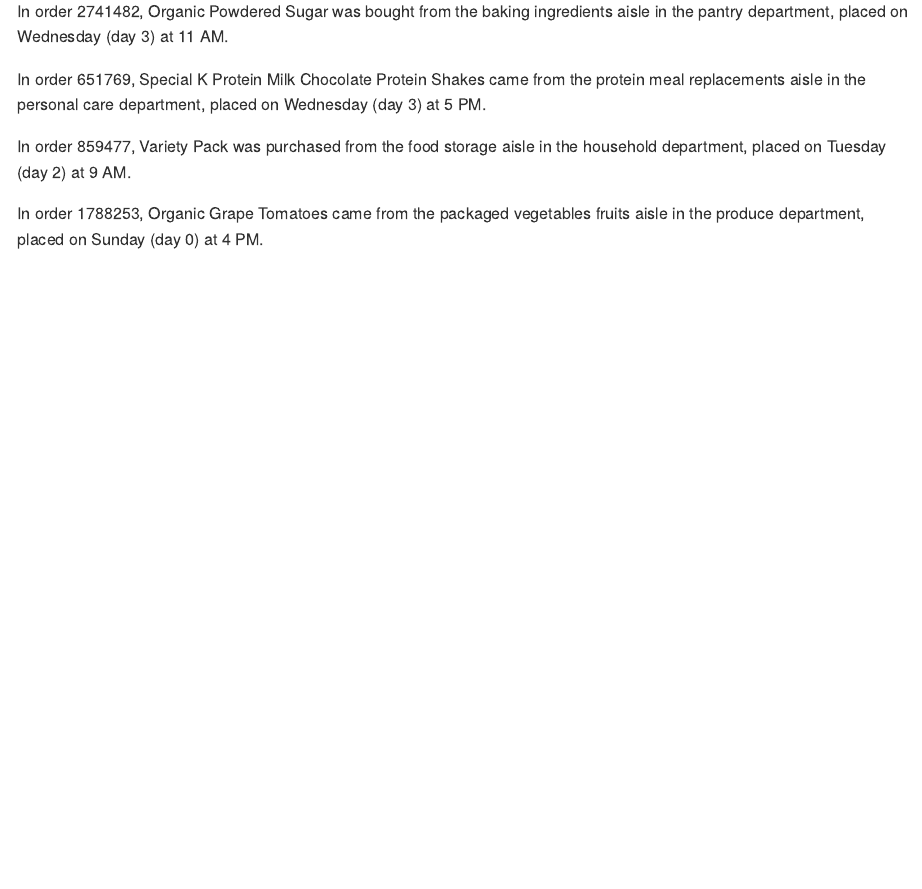
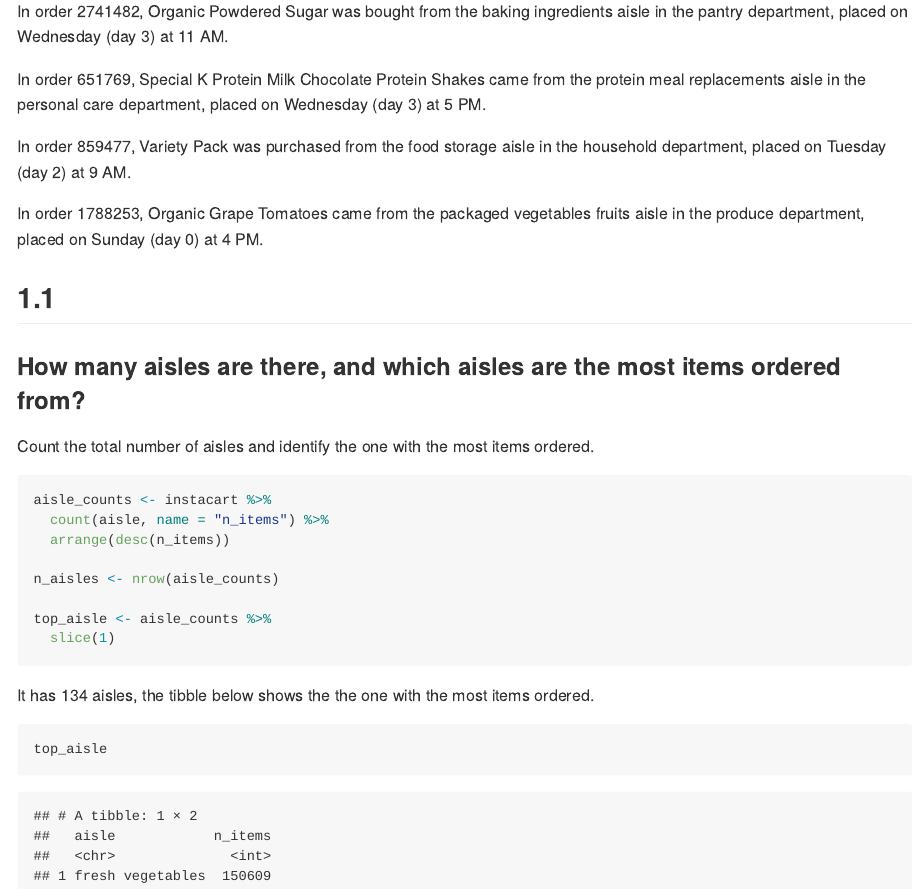
Before and after one commit to lovenza/p8105_hw3_zn2220.Rmd, an R Markdown document (p8105_hw3_zn2220.Rmd): the page in a window 1100 px wide, from 1930 px down. The pictures show the output file p8105_hw3_zn2220.md that the author committed with the source, drawn offline in the style of GitHub.

Commit message:
problem 1.1

````diff
--- a/p8105_hw3_zn2220.Rmd
+++ b/p8105_hw3_zn2220.Rmd
@@ -51,3 +51,26 @@
 In order 859477, Variety Pack was purchased from the food storage aisle in the household department, placed on Tuesday (day 2) at 9 AM.
 
 In order 1788253, Organic Grape Tomatoes came from the packaged vegetables fruits aisle in the produce department, placed on Sunday (day 0) at 4 PM.
+
+## 1.1
+
+### How many aisles are there, and which aisles are the most items ordered from?
+
+Count the total number of aisles and identify the one with the most items ordered.
+
+```{r}
+aisle_counts <- instacart %>%
+  count(aisle, name = "n_items") %>%
+  arrange(desc(n_items))
+
+n_aisles <- nrow(aisle_counts)
+
+top_aisle <- aisle_counts %>%
+  slice(1)
+```
+
+It has `r n_aisles` aisles, the tibble below shows the the one with the most items ordered.
+
+```{r}
+top_aisle
+```
````
Also changed, not shown: p8105_hw3_zn2220.md.
